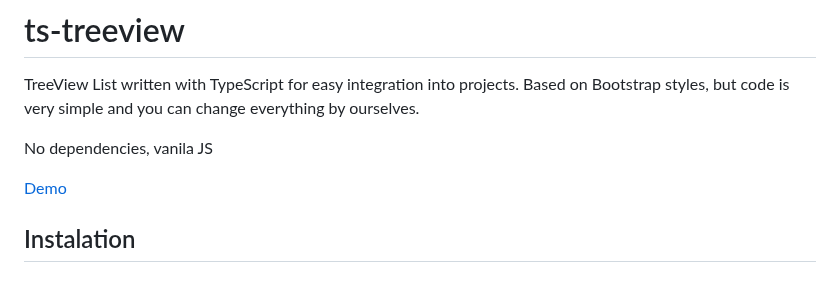
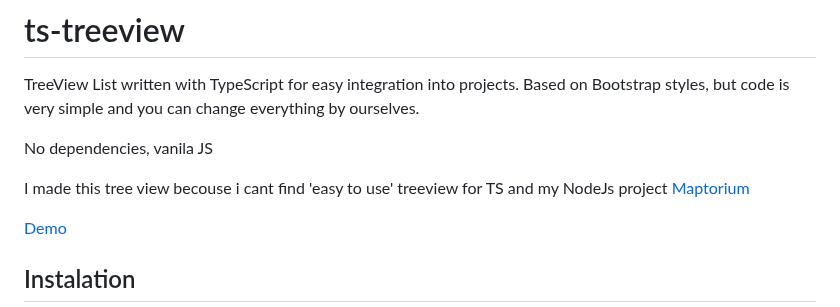
Before and after one commit to gunyakov/ts-treeview, a Markdown page: README.md, the part around the change. GitHub-like rendering; blank space fills up the shorter version.

```diff
--- a/README.md
+++ b/README.md
@@ -3,6 +3,8 @@
 TreeView List written with TypeScript for easy integration into projects. Based on Bootstrap styles, but code is very simple and you can change everything by ourselves.
 
 No dependencies, vanila JS
+
+I made this tree view becouse i cant find 'easy to use' treeview for TS and my NodeJs project [Maptorium](https://github.com/gunyakov/maptorium-server)
 
 [Demo](https://gunyakov.github.io/ts-treeview/demo/)
 
```
